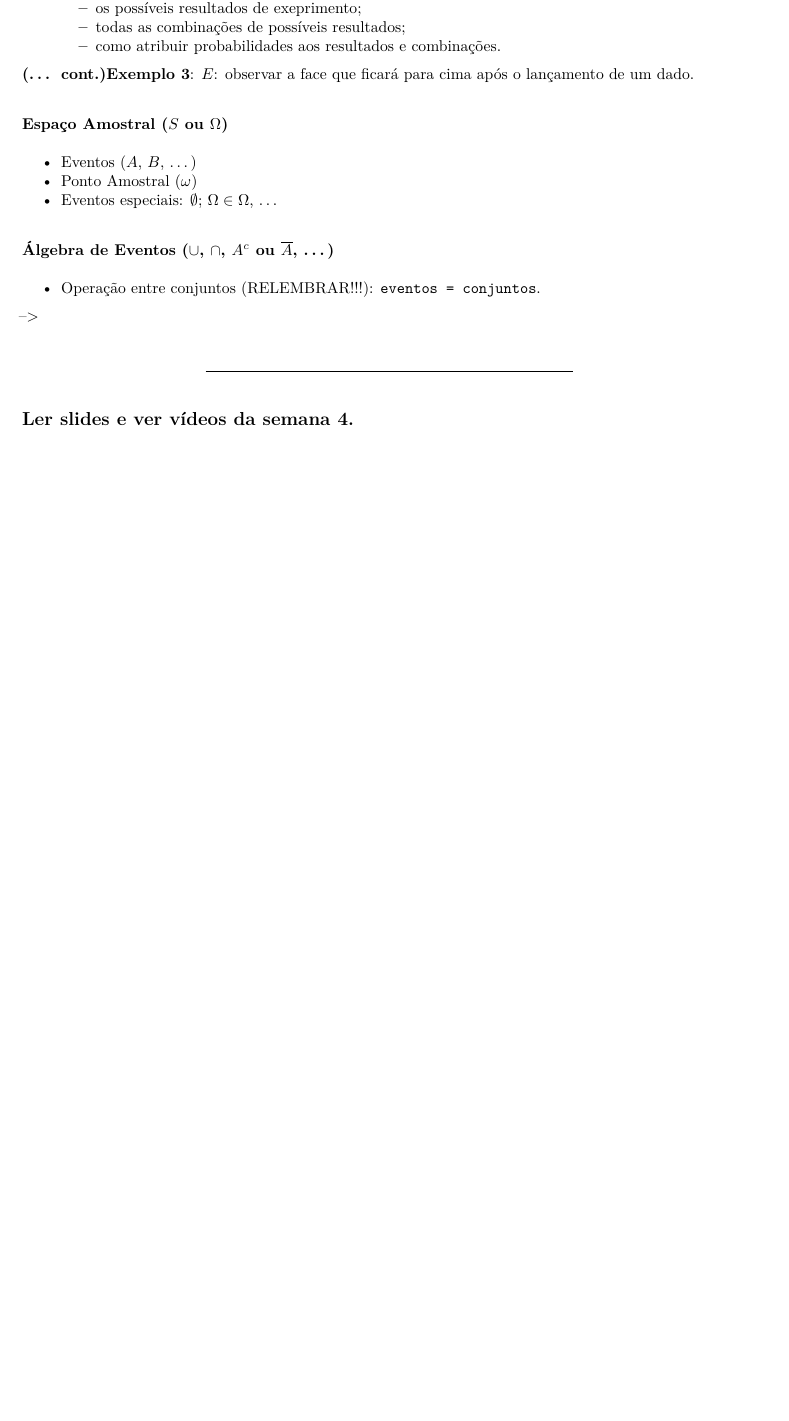
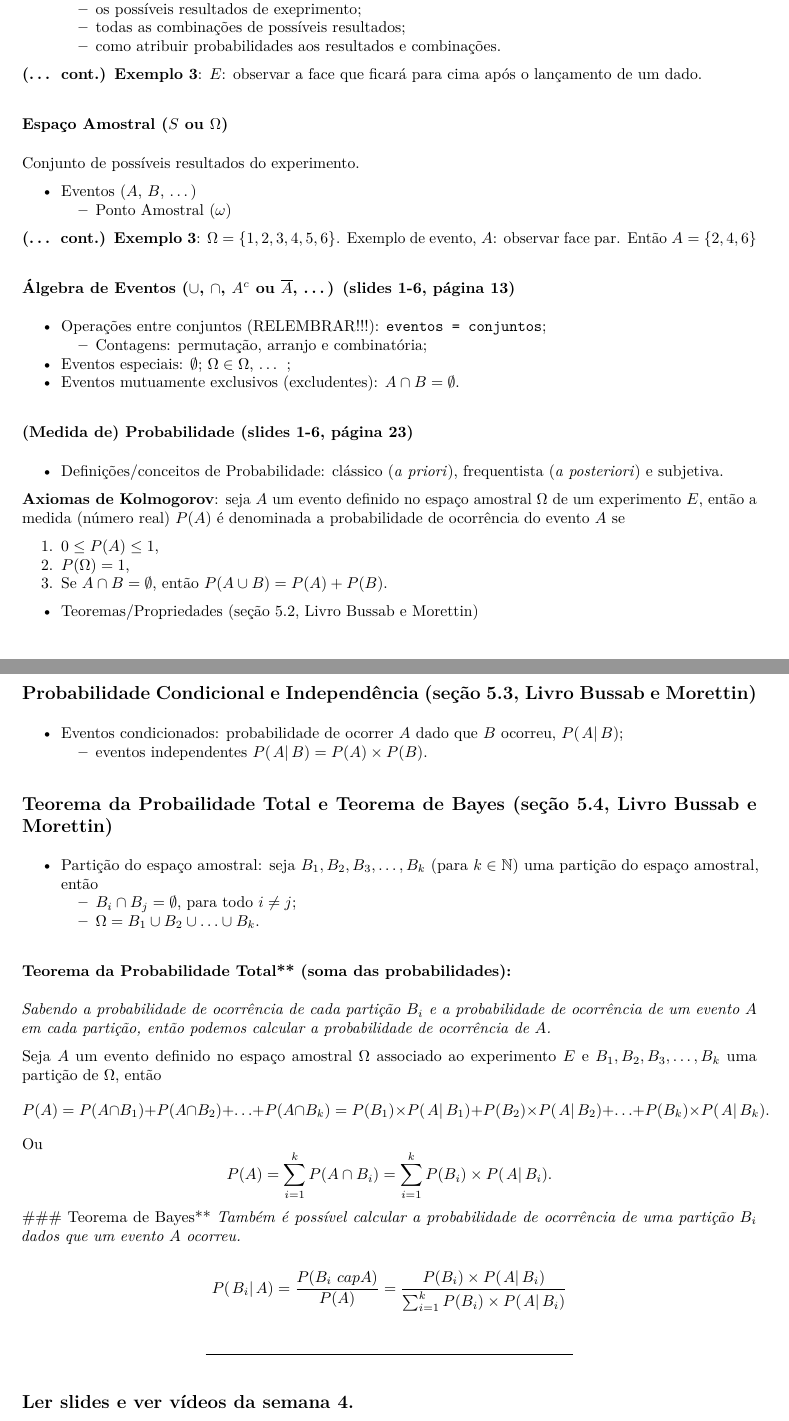
Before and after one commit to markus-stein/MAT02219EAD, an R Markdown document (plano-aulas/ProbabilidadeEstatistica_aula07e08_topicos.Rmd): part of the page before the commit and two parts of pages 1 and 2 of 2 after it, the two joined at a grey line, cut so that both start at the same text, the shorter picture padded with empty space. The pictures show the output file plano-aulas/ProbabilidadeEstatistica_aula07e08_topicos.pdf that the author committed with the source.

Commit message:
week 4 updates

```diff
--- a/plano-aulas/ProbabilidadeEstatistica_aula07e08_topicos.Rmd
+++ b/plano-aulas/ProbabilidadeEstatistica_aula07e08_topicos.Rmd
@@ -43,29 +40,54 @@
     + todas as combinações de possíveis resultados;
     + como atribuir probabilidades aos resultados e combinações.
 
-**(... cont.)Exemplo 3**: $E$: observar a face que ficará para cima após o lançamento de um dado.
-
+**(... cont.) Exemplo 3**: $E$: observar a face que ficará para cima após o lançamento de um dado.
 
 ### Espaço Amostral ($S$ ou $\Omega$)
+Conjunto de possíveis resultados do experimento.
+
 * Eventos ($A$, $B$, ...)
-* Ponto Amostral ($\omega$)
-* Eventos especiais: $\emptyset$; $\Omega \in \Omega$, ...
+    + Ponto Amostral ($\omega$)
 
-### Álgebra de Eventos ($\cup$, $\cap$, $A^c$ ou $\overline A$, ...)
-* Operação entre conjuntos (RELEMBRAR!!!): `eventos = conjuntos`.
+**(... cont.) Exemplo 3**: $\Omega = \left\{ 1, 2, 3, 4, 5, 6 \right\}$. Exemplo de evento, $A$: observar face par. Então $A = \left\{ 2, 4, 6 \right\}$
 
+### Álgebra de Eventos ($\cup$, $\cap$, $A^c$ ou $\overline A$, ...) (slides 1-6, página 13)
+* Operações entre conjuntos (RELEMBRAR!!!): `eventos = conjuntos`;
+    + Contagens: permutação, arranjo e combinatória;
+* Eventos especiais: $\emptyset$; $\Omega \in \Omega$, ... ;
+* Eventos mutuamente exclusivos (excludentes): $A \cap B = \emptyset$.
 
-<!-- Medidas de posição (ou localização) (Seção 3.1, Livro Bussab e Morettin) -->
-<!-- Onde está o centro da distribuição de frequências? Ou qual o valor central dos dados? Ou qual o valor de maior frequência?   -->
+### (Medida de) Probabilidade (slides 1-6, página 23)
+* Definições/conceitos de Probabilidade: clássico (*a priori*), frequentista (*a posteriori*) e subjetiva.
 
-<!-- * Média aritmética: ponderada $\times$ simples; em estatística, $\overline x =$ *média aritmética simples*. -->
-<!--     + outros tipos de médias: geométrica, harmônica, ...; -->
-<!-- * Mediana ($md$) -->
-<!-- * Moda ($mo$) -->
-<!--     + Interpretações???   -->
+**Axiomas de Kolmogorov**: seja $A$ um evento definido no espaço amostral $\Omega$ de um experimento $E$, então a medida (número real) $P(A)$ é denominada a probabilidade de ocorrência do evento $A$ se
 
-<!-- **Exemplo 1**: Variável em estudo - tempos (em segundos) de -->
-<!-- reação a um alarme de incêndio (Slides 1-4 página 17). Qual o tipo de variável?   -->
+1. $0 \leq P(A) \leq 1$,
+2. $P(\Omega)=1$,
+3. Se $A \cap B = \emptyset$, então $P(A \cup B) = P(A) + P(B)$.
+
+* Teoremas/Propriedades  (seção 5.2, Livro Bussab e Morettin)
+
+## Probabilidade Condicional e Independência (seção 5.3, Livro Bussab e Morettin)
+* Eventos condicionados: probabilidade de ocorrer $A$ dado que $B$ ocorreu, $P(\left. A \right| B)$;
+    + eventos independentes $P(\left. A \right| B) = P(A) \times P(B)$.
+
+## Teorema da Probailidade Total e Teorema de Bayes (seção 5.4, Livro Bussab e Morettin)
+* Partição do espaço amostral: seja $B_1, B_2, B_3, \ldots, B_k$ (para $k \in \mathbb{N}$) uma partição do espaço amostral, então
+    + $B_i \cap B_j = \emptyset$, para todo $i \neq j$;
+    + $\Omega = B_1 \cup B_2 \cup \ldots \cup B_k$.
+
+### Teorema da Probabilidade Total** (soma das probabilidades):
+*Sabendo a probabilidade de ocorrência de cada partição $B_i$ e a probabilidade de ocorrência de um evento $A$ em cada partição, então podemos calcular a probabilidade de ocorrência de $A$.*
+
+Seja $A$ um evento definido no espaço amostral $\Omega$ associado ao experimento $E$ e $B_1, B_2, B_3, \ldots, B_k$ uma partição de $\Omega$, então
+$$ P(A) = P(A \cap B_1) + P(A \cap B_2) + \ldots + P(A \cap B_k) = P(B_1) \times P(\left. A \right| B_1) + P(B_2) \times P(\left. A \right| B_2) + \ldots + P(B_k) \times P(\left. A \right| B_k).$$
+Ou
+$$ P(A) = \sum_{i=1}^k P(A \cap B_i) = \sum_{i=1}^k P(B_i) \times P(\left. A \right| B_i).$$
+### Teorema de Bayes**
+*Também é possível calcular a probabilidade de ocorrência de uma partição $B_i$ dados que um evento $A$ ocorreu.*
+
+$$ P (\left. B_i \right| A) = \frac{P(B_i \ cap A)}{P(A)} = \frac{P(B_i) \times P(\left. A \right| B_i)}{\sum_{i=1}^k P(B_i) \times P(\left. A \right| B_i)}$$
+
 
 <!-- No software `R` podemos calcular média e mediana usando as funções `mean()` e `median()`. (E para moda?) -->
 
```
Also changed, not shown: plano-aulas/ProbabilidadeEstatistica_aula07e08_topicos.pdf, plano-aulas/ProbabilidadeEstatistica_aula07e08_topicos.Rmd (50 more changed lines), 1 other file.
